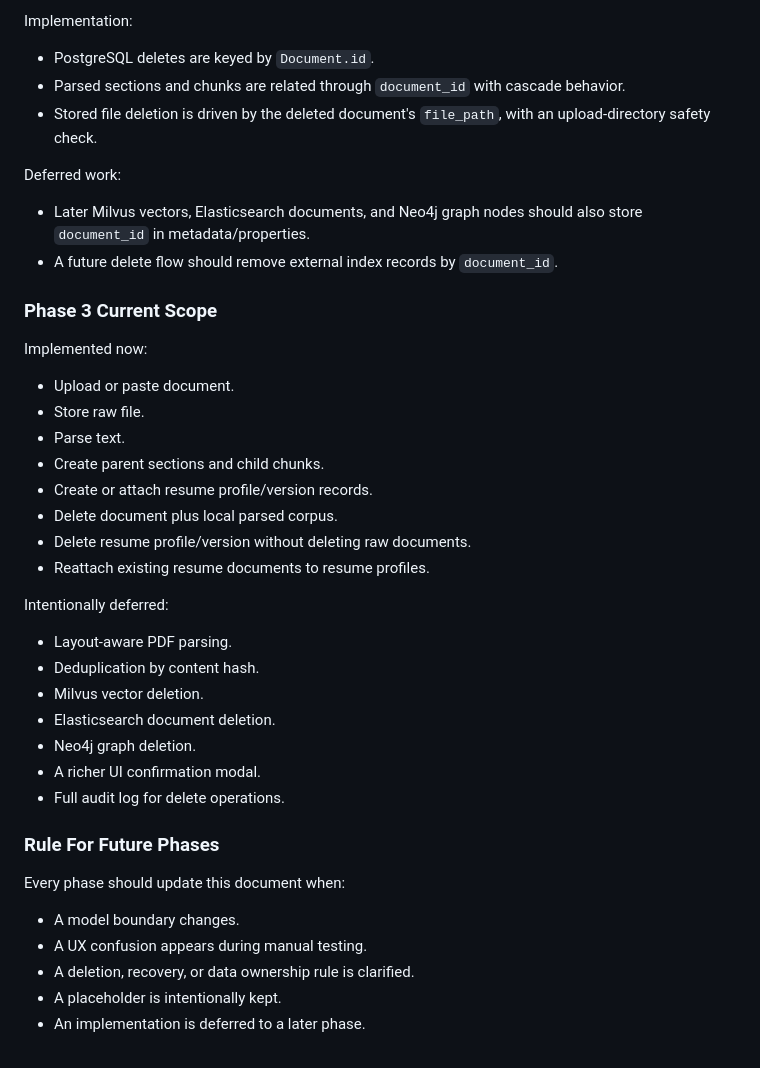
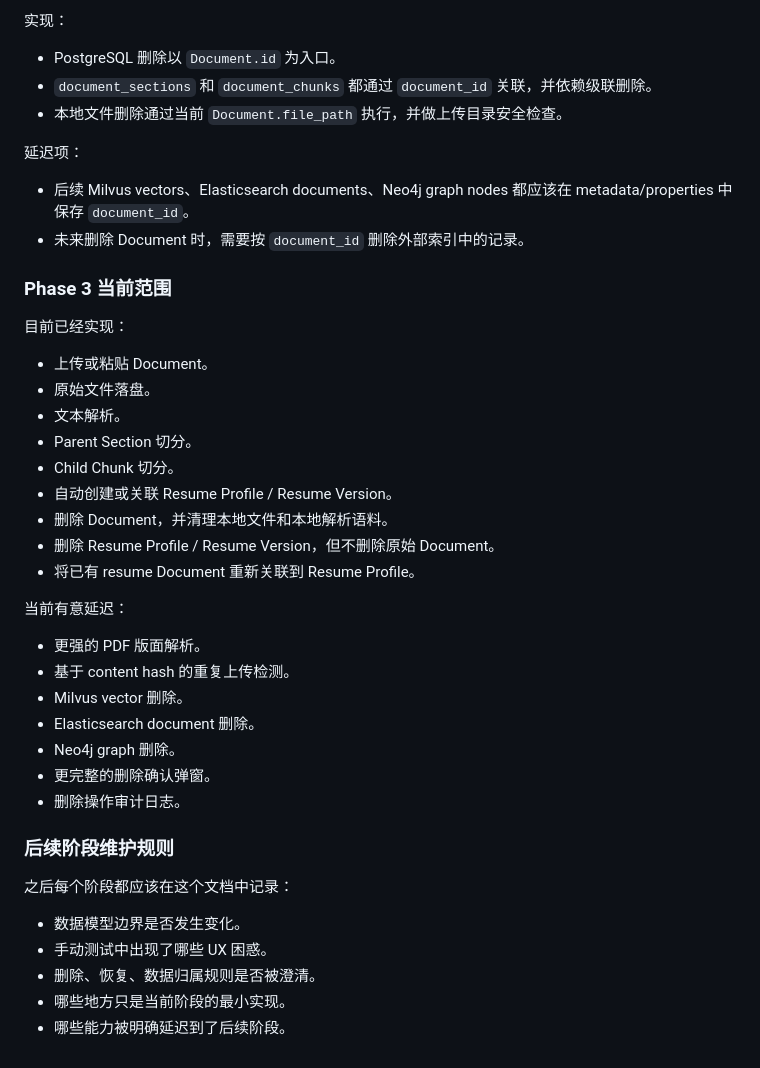
Before and after one commit to Youkinaa/PersonaGraph-Agent, a Markdown page: docs/phase_review_log.md, the part around one of its changes. Rendered like a GitHub page.

Commit message:
docs: localize phase review log

```diff
--- a/docs/phase_review_log.md
+++ b/docs/phase_review_log.md
@@ -186,47 +167,45 @@ Decision:
 
-Implementation:
+实现：
 
-- PostgreSQL deletes are keyed by `Document.id`.
-- Parsed sections and chunks are related through `document_id` with cascade
-  behavior.
-- Stored file deletion is driven by the deleted document's `file_path`, with an
-  upload-directory safety check.
+- PostgreSQL 删除以 `Document.id` 为入口。
+- `document_sections` 和 `document_chunks` 都通过 `document_id` 关联，并依赖级联删除。
+- 本地文件删除通过当前 `Document.file_path` 执行，并做上传目录安全检查。
 
-Deferred work:
+延迟项：
 
-- Later Milvus vectors, Elasticsearch documents, and Neo4j graph nodes should
-  also store `document_id` in metadata/properties.
-- A future delete flow should remove external index records by `document_id`.
+- 后续 Milvus vectors、Elasticsearch documents、Neo4j graph nodes 都应该在 metadata/properties 中保存 `document_id`。
+- 未来删除 Document 时，需要按 `document_id` 删除外部索引中的记录。
 
-### Phase 3 Current Scope
+### Phase 3 当前范围
 
-Implemented now:
+目前已经实现：
 
-- Upload or paste document.
-- Store raw file.
-- Parse text.
-- Create parent sections and child chunks.
-- Create or attach resume profile/version records.
-- Delete document plus local parsed corpus.
-- Delete resume profile/version without deleting raw documents.
-- Reattach existing resume documents to resume profiles.
+- 上传或粘贴 Document。
+- 原始文件落盘。
+- 文本解析。
+- Parent Section 切分。
+- Child Chunk 切分。
+- 自动创建或关联 Resume Profile / Resume Version。
+- 删除 Document，并清理本地文件和本地解析语料。
+- 删除 Resume Profile / Resume Version，但不删除原始 Document。
+- 将已有 resume Document 重新关联到 Resume Profile。
 
-Intentionally deferred:
+当前有意延迟：
 
-- Layout-aware PDF parsing.
-- Deduplication by content hash.
-- Milvus vector deletion.
-- Elasticsearch document deletion.
-- Neo4j graph deletion.
-- A richer UI confirmation modal.
-- Full audit log for delete operations.
+- 更强的 PDF 版面解析。
+- 基于 content hash 的重复上传检测。
+- Milvus vector 删除。
+- Elasticsearch document 删除。
+- Neo4j graph 删除。
+- 更完整的删除确认弹窗。
+- 删除操作审计日志。
 
-### Rule For Future Phases
+### 后续阶段维护规则
 
-Every phase should update this document when:
+之后每个阶段都应该在这个文档中记录：
 
-- A model boundary changes.
-- A UX confusion appears during manual testing.
-- A deletion, recovery, or data ownership rule is clarified.
-- A placeholder is intentionally kept.
-- An implementation is deferred to a later phase.
+- 数据模型边界是否发生变化。
+- 手动测试中出现了哪些 UX 困惑。
+- 删除、恢复、数据归属规则是否被澄清。
+- 哪些地方只是当前阶段的最小实现。
+- 哪些能力被明确延迟到了后续阶段。
```
Also changed, not shown: other parts of docs/phase_review_log.md (+105 -124 lines).
